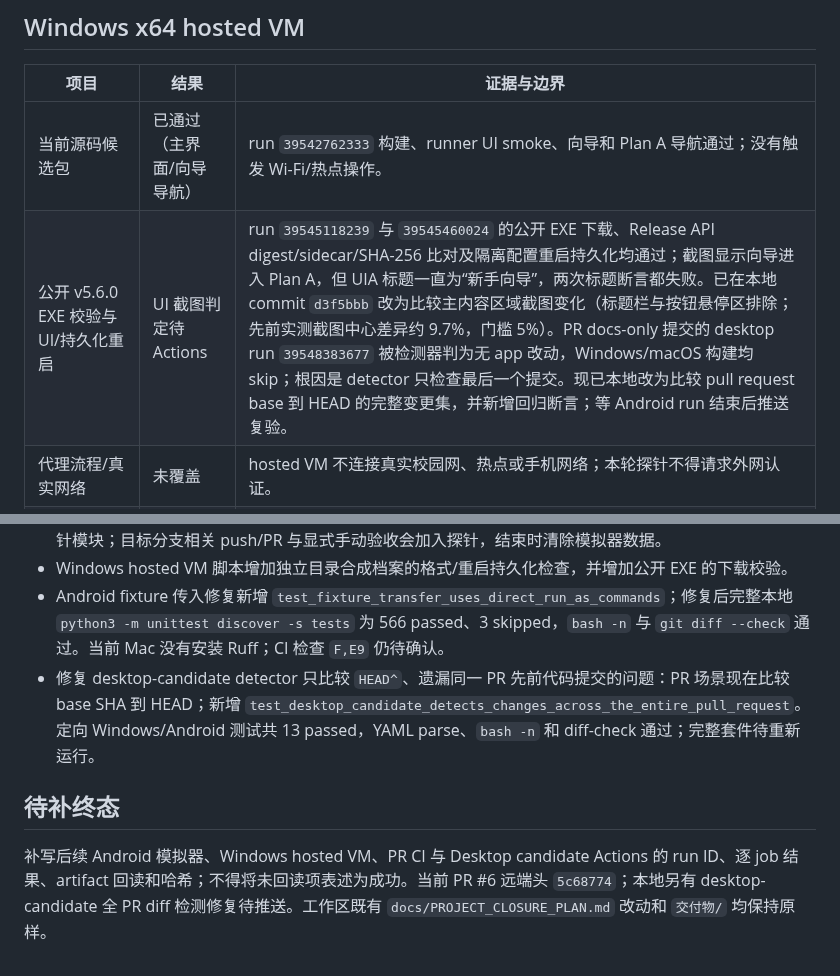
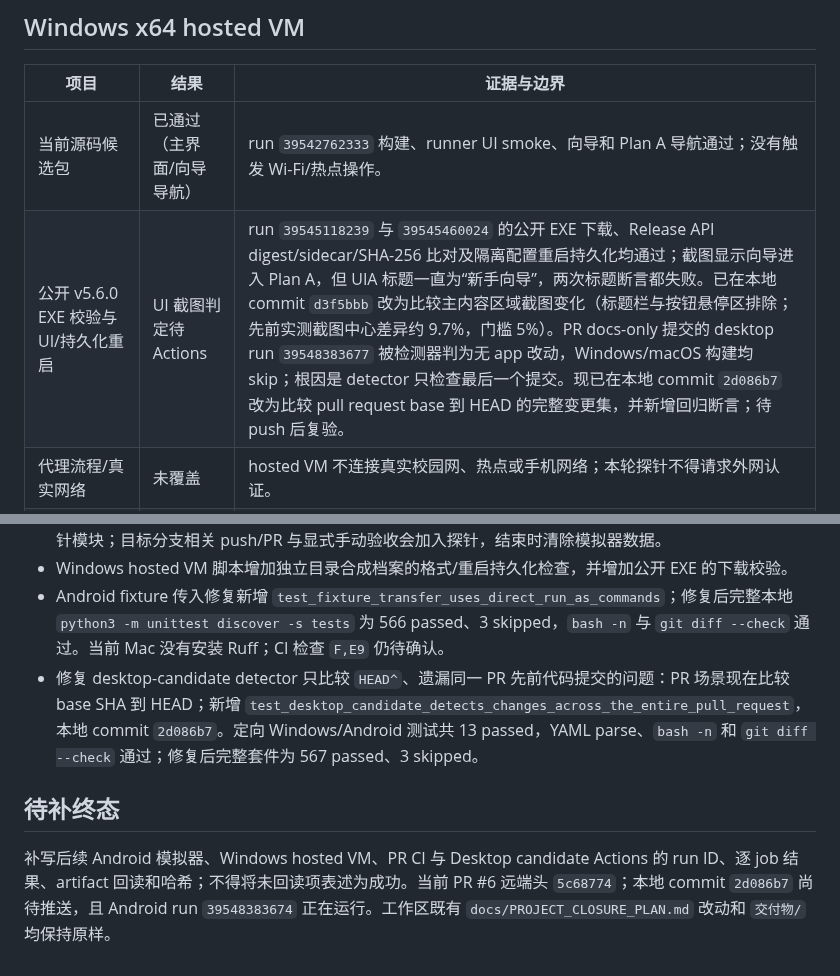
Before and after one commit to CampusNetTools/campus-net-manager, a Markdown page: docs/ACCEPTANCE_EVIDENCE_2026-10-21.md, 2 parts joined by grey strips. Drawn GitHub-style.

Commit message:
Record follow-up workflow acceptance gaps

```diff
--- a/docs/ACCEPTANCE_EVIDENCE_2026-10-21.md
+++ b/docs/ACCEPTANCE_EVIDENCE_2026-10-21.md
@@ -41,7 +41,7 @@
 | 项目 | 结果 | 证据与边界 |
 |---|---|---|
 | 当前源码候选包 | 已通过（主界面/向导导航） | run `39542762333` 构建、runner UI smoke、向导和 Plan A 导航通过；没有触发 Wi-Fi/热点操作。 |
-| 公开 v5.6.0 EXE 校验与 UI/持久化重启 | UI 截图判定待 Actions | run `39545118239` 与 `39545460024` 的公开 EXE 下载、Release API digest/sidecar/SHA-256 比对及隔离配置重启持久化均通过；截图显示向导进入 Plan A，但 UIA 标题一直为“新手向导”，两次标题断言都失败。已在本地 commit `d3f5bbb` 改为比较主内容区域截图变化（标题栏与按钮悬停区排除；先前实测截图中心差异约 9.7%，门槛 5%）。PR docs-only 提交的 desktop run `39548383677` 被检测器判为无 app 改动，Windows/macOS 构建均 skip；根因是 detector 只检查最后一个提交。现已本地改为比较 pull request base 到 HEAD 的完整变更集，并新增回归断言；等 Android run 结束后推送复验。 |
+| 公开 v5.6.0 EXE 校验与 UI/持久化重启 | UI 截图判定待 Actions | run `39545118239` 与 `39545460024` 的公开 EXE 下载、Release API digest/sidecar/SHA-256 比对及隔离配置重启持久化均通过；截图显示向导进入 Plan A，但 UIA 标题一直为“新手向导”，两次标题断言都失败。已在本地 commit `d3f5bbb` 改为比较主内容区域截图变化（标题栏与按钮悬停区排除；先前实测截图中心差异约 9.7%，门槛 5%）。PR docs-only 提交的 desktop run `39548383677` 被检测器判为无 app 改动，Windows/macOS 构建均 skip；根因是 detector 只检查最后一个提交。现已在本地 commit `2d086b7` 改为比较 pull request base 到 HEAD 的完整变更集，并新增回归断言；待 push 后复验。 |
 | 代理流程/真实网络 | 未覆盖 | hosted VM 不连接真实校园网、热点或手机网络；本轮探针不得请求外网认证。 |
 | Windows 实机 | 延后 | 本目标结束后交给用户指定的 Windows AI 按本机说明执行。 |
 
@@ -51,8 +51,8 @@
 - Android 新增验收专用 Keystore/前台服务探针、空凭据合成 fixture 与流程检查。生产/商店 APK 不包含探针模块；目标分支相关 push/PR 与显式手动验收会加入探针，结束时清除模拟器数据。
 - Windows hosted VM 脚本增加独立目录合成档案的格式/重启持久化检查，并增加公开 EXE 的下载校验。
 - Android fixture 传入修复新增 `test_fixture_transfer_uses_direct_run_as_commands`；修复后完整本地 `python3 -m unittest discover -s tests` 为 566 passed、3 skipped，`bash -n` 与 `git diff --check` 通过。当前 Mac 没有安装 Ruff；CI 检查 `F,E9` 仍待确认。
-- 修复 desktop-candidate detector 只比较 `HEAD^`、遗漏同一 PR 先前代码提交的问题：PR 场景现在比较 base SHA 到 HEAD；新增 `test_desktop_candidate_detects_changes_across_the_entire_pull_request`。定向 Windows/Android 测试共 13 passed，YAML parse、`bash -n` 和 diff-check 通过；完整套件待重新运行。
+- 修复 desktop-candidate detector 只比较 `HEAD^`、遗漏同一 PR 先前代码提交的问题：PR 场景现在比较 base SHA 到 HEAD；新增 `test_desktop_candidate_detects_changes_across_the_entire_pull_request`，本地 commit `2d086b7`。定向 Windows/Android 测试共 13 passed，YAML parse、`bash -n` 和 `git diff --check` 通过；修复后完整套件为 567 passed、3 skipped。
 
 ## 待补终态
 
-补写后续 Android 模拟器、Windows hosted VM、PR CI 与 Desktop candidate Actions 的 run ID、逐 job 结果、artifact 回读和哈希；不得将未回读项表述为成功。当前 PR #6 远端头 `5c68774`；本地另有 desktop-candidate 全 PR diff 检测修复待推送。工作区既有 `docs/PROJECT_CLOSURE_PLAN.md` 改动和 `交付物/` 均保持原样。
+补写后续 Android 模拟器、Windows hosted VM、PR CI 与 Desktop candidate Actions 的 run ID、逐 job 结果、artifact 回读和哈希；不得将未回读项表述为成功。当前 PR #6 远端头 `5c68774`；本地 commit `2d086b7` 尚待推送，且 Android run `39548383674` 正在运行。工作区既有 `docs/PROJECT_CLOSURE_PLAN.md` 改动和 `交付物/` 均保持原样。
```
